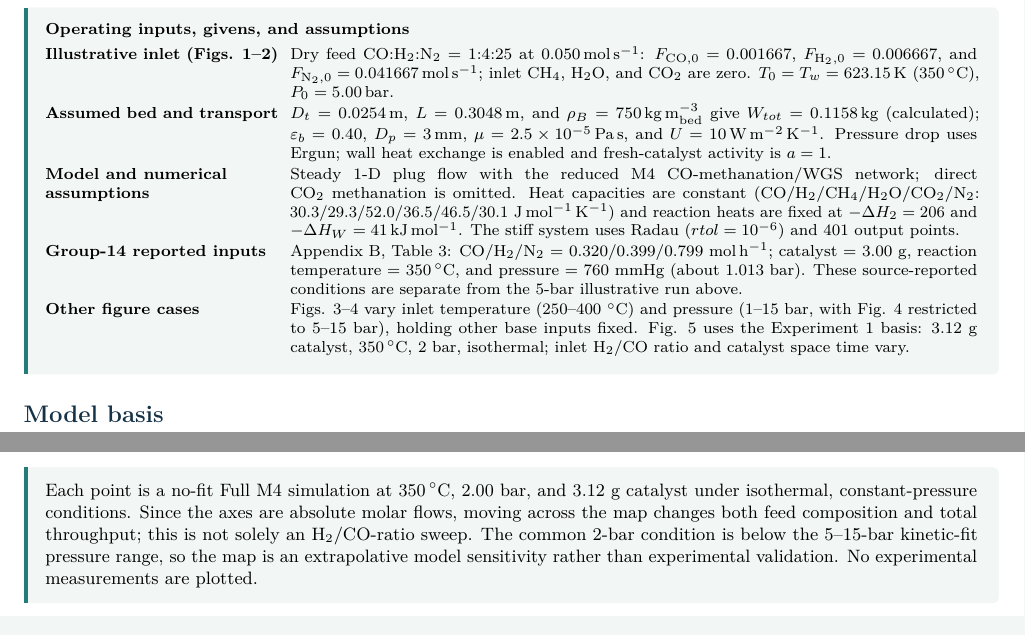
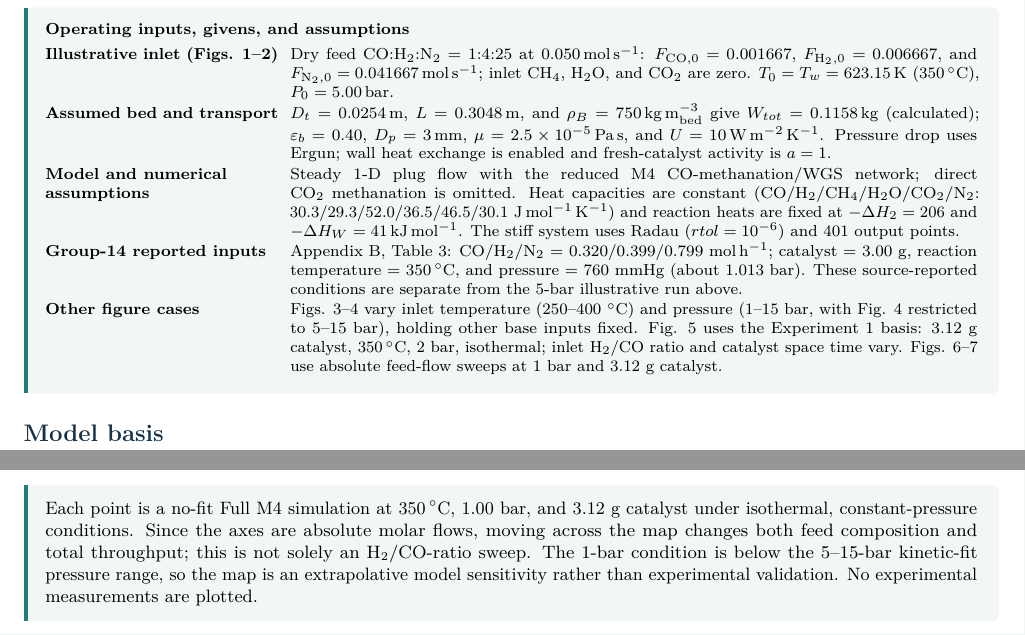
Before and after one commit to barnobarno666/LAB-PROJECT-A, a LaTeX document (Latex docs/converstion_vs_weight.tex): two parts of pages 1 and 9 of 10, joined at a grey line, cut so that both start at the same text. Compiled offline with pdfLaTeX.

Commit message:
Replace report feed-flow maps with one-bar results

```diff
--- a/Latex docs/converstion_vs_weight.tex
+++ b/Latex docs/converstion_vs_weight.tex
@@ -73,7 +73,7 @@ Illustrative inlet (Figs. 1--2) & Dry feed CO:H$_2$:N$_2$ = 1:4:25 at $0.050\,\m
 Assumed bed and transport & $D_t=0.0254\,\mathrm m$, $L=0.3048\,\mathrm m$, and $\rho_B=750\,\mathrm{kg\,m^{-3}_{bed}}$ give $W_{tot}=0.1158\,\mathrm{kg}$ (calculated); $\varepsilon_b=0.40$, $D_p=3\,\mathrm{mm}$, $\mu=2.5\times10^{-5}\,\mathrm{Pa\,s}$, and $U=10\,\mathrm{W\,m^{-2}\,K^{-1}}$. Pressure drop uses Ergun; wall heat exchange is enabled and fresh-catalyst activity is $a=1$.\\
 Model and numerical assumptions & Steady 1-D plug flow with the reduced M4 CO-methanation/WGS network; direct CO$_2$ methanation is omitted. Heat capacities are constant (CO/H$_2$/CH$_4$/H$_2$O/CO$_2$/N$_2$: 30.3/29.3/52.0/36.5/46.5/30.1 $\mathrm{J\,mol^{-1}\,K^{-1}}$) and reaction heats are fixed at $-\Delta H_2=206$ and $-\Delta H_W=41\,\mathrm{kJ\,mol^{-1}}$. The stiff system uses Radau ($rtol=10^{-6}$) and 401 output points.\\
 Group-14 reported inputs & Appendix B, Table 3: CO/H$_2$/N$_2$ = 0.320/0.399/0.799 $\mathrm{mol\,h^{-1}}$; catalyst = 3.00 g, reaction temperature = $350\,^{\circ}\mathrm C$, and pressure = 760 mmHg (about 1.013 bar). These source-reported conditions are separate from the 5-bar illustrative run above.\\
-Other figure cases & Figs. 3--4 vary inlet temperature (250--400 $^{\circ}\mathrm C$) and pressure (1--15 bar, with Fig. 4 restricted to 5--15 bar), holding other base inputs fixed. Fig. 5 uses the Experiment 1 basis: 3.12 g catalyst, $350\,^{\circ}\mathrm C$, 2 bar, isothermal; inlet H$_2$/CO ratio and catalyst space time vary.
+Other figure cases & Figs. 3--4 vary inlet temperature (250--400 $^{\circ}\mathrm C$) and pressure (1--15 bar, with Fig. 4 restricted to 5--15 bar), holding other base inputs fixed. Fig. 5 uses the Experiment 1 basis: 3.12 g catalyst, $350\,^{\circ}\mathrm C$, 2 bar, isothermal; inlet H$_2$/CO ratio and catalyst space time vary. Figs. 6--7 use absolute feed-flow sweeps at 1 bar and 3.12 g catalyst.
 \end{tabularx}
 \end{keyequation}
 
@@ -282,7 +282,7 @@ The map shows the combined conditional response to stoichiometry and catalyst pe
 \end{center}
 \begin{center}\small\textbf{Figure 6.} Full M4 predicted outlet CO conversion versus absolute inlet H$_2$ and CO flow; N$_2$ is fixed at $0.799\,\mathrm{mol\,h^{-1}}$.\end{center}
 \begin{keyequation}
-\small Each point is a no-fit Full M4 simulation at $350\,^{\circ}\mathrm C$, 2.00 bar, and 3.12 g catalyst under isothermal, constant-pressure conditions. Since the axes are absolute molar flows, moving across the map changes both feed composition and total throughput; this is not solely an H$_2$/CO-ratio sweep. The common 2-bar condition is below the 5--15-bar kinetic-fit pressure range, so the map is an extrapolative model sensitivity rather than experimental validation. No experimental measurements are plotted.
+\small Each point is a no-fit Full M4 simulation at $350\,^{\circ}\mathrm C$, 1.00 bar, and 3.12 g catalyst under isothermal, constant-pressure conditions. Since the axes are absolute molar flows, moving across the map changes both feed composition and total throughput; this is not solely an H$_2$/CO-ratio sweep. The 1-bar condition is below the 5--15-bar kinetic-fit pressure range, so the map is an extrapolative model sensitivity rather than experimental validation. No experimental measurements are plotted.
 \end{keyequation}
 
 \clearpage
```
Also changed, not shown: Latex docs/converstion_vs_weight.pdf, Latex docs/converstion_vs_weight.tex (6 more changed lines), 1 other file.
